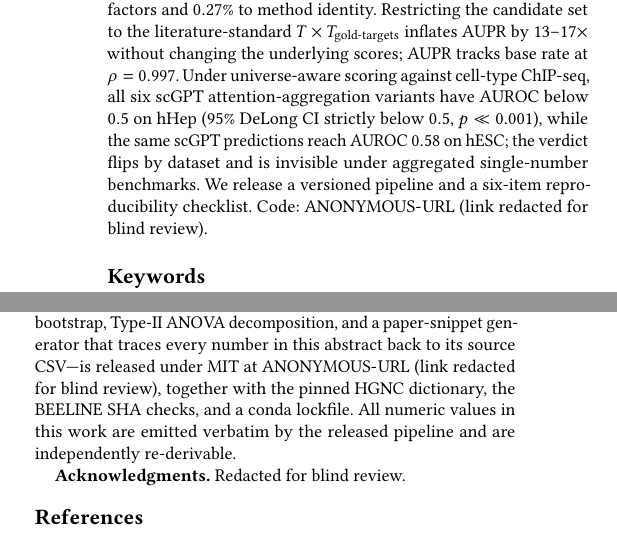
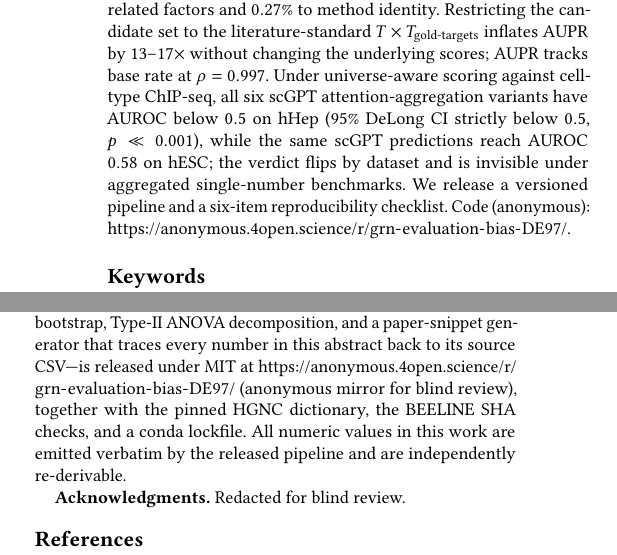
Before and after one commit to Biodyn-AI/grn-evaluation-bias, a LaTeX paper (bcb2026/paper/poster_anonymous.tex): two parts of the columns of pages 1 and 2 of 2, joined at a grey line, cut so that both start at the same text. Compiled offline with pdfLaTeX.

Commit message:
Update anonymous poster with anonymous.4open.science URL
Replace ANONYMOUS-URL placeholder in poster_anonymous.tex with
https://anonymous.4open.science/r/grn-evaluation-bias-DE97/ so the
blind-review variant points to the anonymous mirror of this repo.

Co-Authored-By: Claude Opus 4.7 (1M context) <noreply@anthropic.com>

```diff
--- a/bcb2026/paper/poster_anonymous.tex
+++ b/bcb2026/paper/poster_anonymous.tex
@@ -55,7 +55,8 @@ hHep (95\% DeLong CI strictly below $0.5$, $p \ll 0.001$), while the
 same scGPT predictions reach AUROC $0.58$ on hESC; the verdict flips by
 dataset and is invisible under aggregated single-number benchmarks. We
 release a versioned pipeline and a six-item reproducibility checklist.
-Code: \url{ANONYMOUS-URL} (link redacted for blind review).
+Code (anonymous):
+\url{https://anonymous.4open.science/r/grn-evaluation-bias-DE97/}.
 \end{abstract}
 
 \keywords{gene regulatory networks, single-cell foundation models,
@@ -276,7 +277,7 @@ scGPT and Geneformer, baselines, universe-aware evaluation,
 DeLong AUROC CI with paired AUPR bootstrap, Type-II ANOVA
 decomposition, and a paper-snippet generator that traces every
 number in this abstract back to its source CSV---is released under
-MIT at \url{ANONYMOUS-URL} (link redacted for blind review),
+MIT at \url{https://anonymous.4open.science/r/grn-evaluation-bias-DE97/} (anonymous mirror for blind review),
 together with the pinned HGNC dictionary, the BEELINE SHA checks,
 and a conda lockfile. All numeric values in this work are emitted
 verbatim by the released pipeline and are independently re-derivable.
```
Also changed, not shown: bcb2026/paper/poster_anonymous.pdf.
